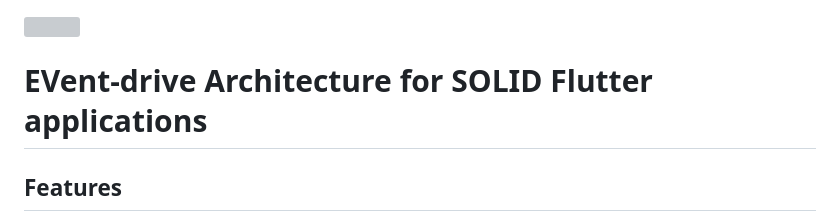
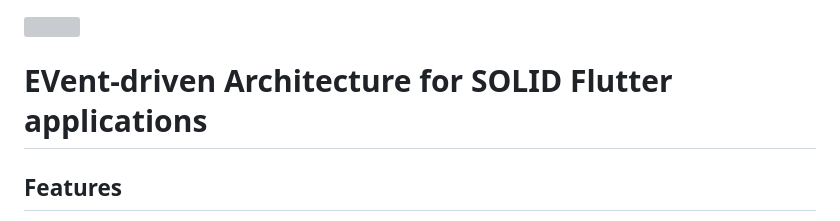
Before and after one commit to JCKodel/eva, a Markdown page: README.md, the part around the change. Rendered like a GitHub page; grey boxes are pictures that could not be loaded.

Commit message:
Docs minor fixes

```diff
--- a/README.md
+++ b/README.md
@@ -1,6 +1,6 @@
 <img src="https://user-images.githubusercontent.com/379339/222987224-bc08f054-4b88-4082-9a18-80c6037ba490.svg" width="256" />
 
-# EVent-drive Architecture for SOLID Flutter applications
+# EVent-driven Architecture for SOLID Flutter applications
 
 ## Features
 
```
